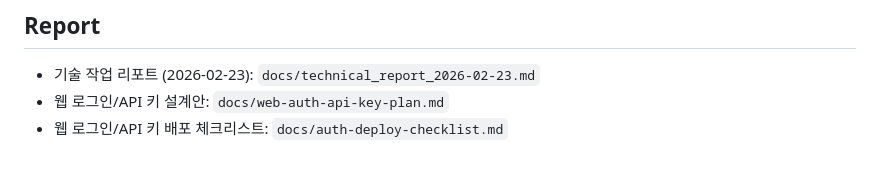
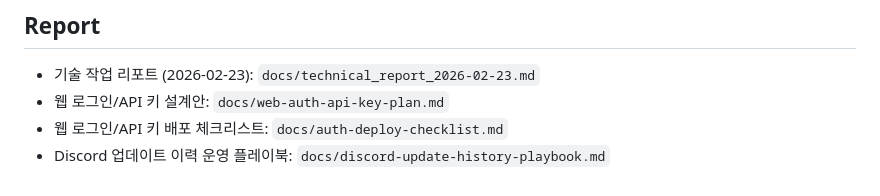
Before and after one commit to ggplab/content_designer_challenge, a Markdown page: README.md, the part around the change. GitHub-like rendering.

Commit message:
docs: add discord update history playbook

```diff
--- a/README.md
+++ b/README.md
@@ -167,3 +167,4 @@ MIT License. 자세한 내용은 `LICENSE`를 참고하세요.
 - 기술 작업 리포트 (2026-02-23): `docs/technical_report_2026-02-23.md`
 - 웹 로그인/API 키 설계안: `docs/web-auth-api-key-plan.md`
 - 웹 로그인/API 키 배포 체크리스트: `docs/auth-deploy-checklist.md`
+- Discord 업데이트 이력 운영 플레이북: `docs/discord-update-history-playbook.md`
```
Also changed, not shown: .claude/commands/정리.md (+3 -0 lines), docs/discord-update-history-playbook.md (added, +174 -0 lines).
